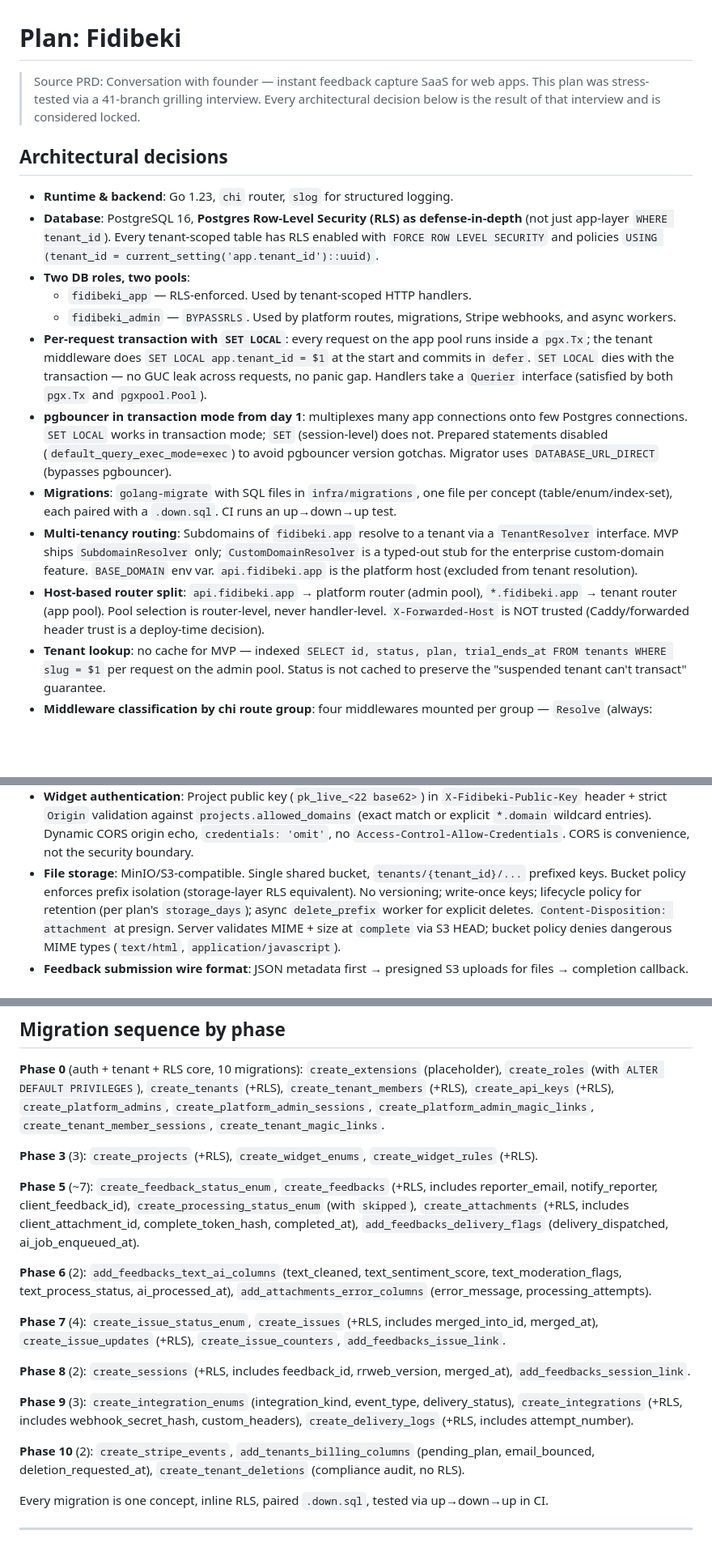
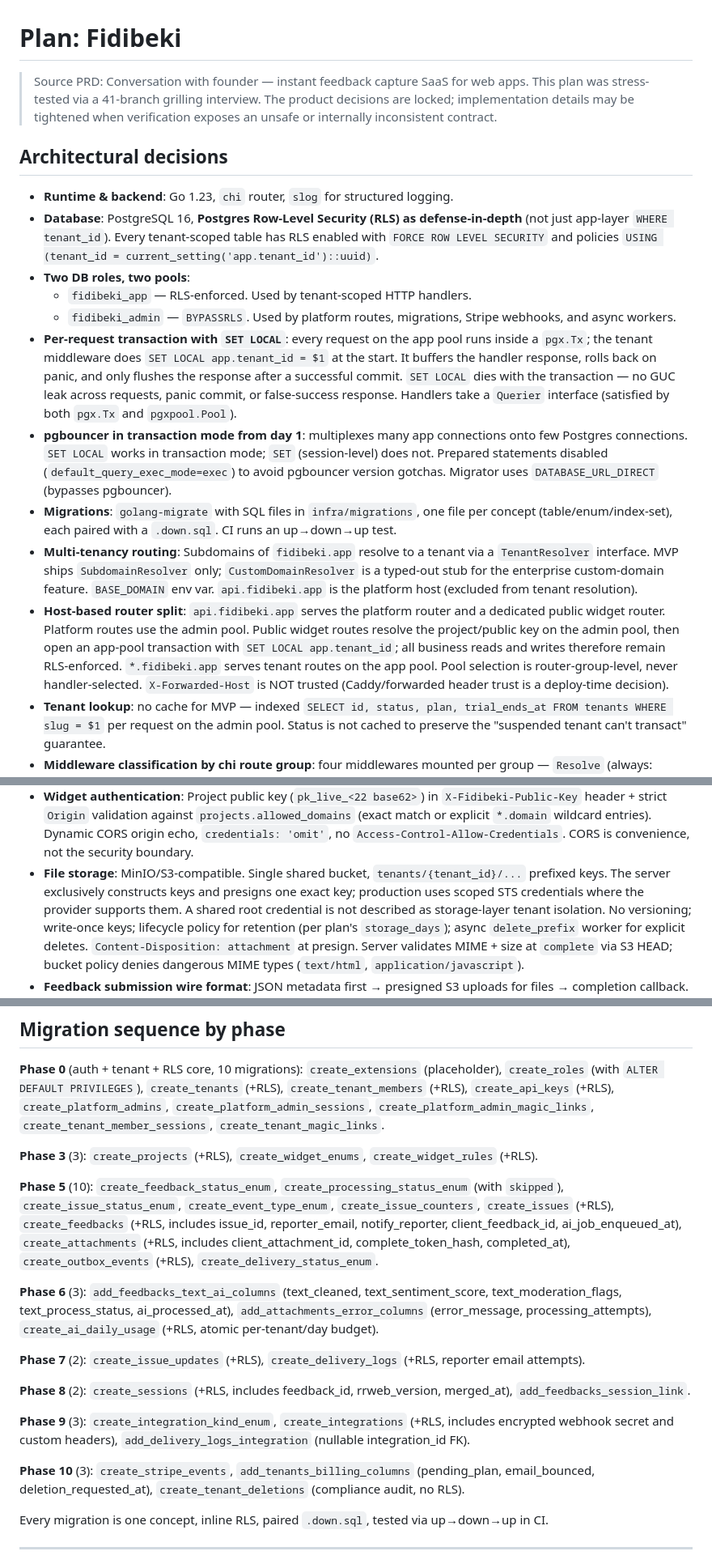
Before and after one commit to fidibeki/app.fidibeki, a Markdown page: plans/fidibeki.plan.md, 3 parts joined by grey strips. Shown at 81% size. Drawn GitHub-style; blank space fills up the shorter version.

Commit message:
docs: refine architectural decisions and clarify transaction handling in plan

```diff
--- a/plans/fidibeki.plan.md
+++ b/plans/fidibeki.plan.md
@@ -1,8 +1,9 @@
 # Plan: Fidibeki
 
 > Source PRD: Conversation with founder — instant feedback capture SaaS for web apps.
-> This plan was stress-tested via a 41-branch grilling interview. Every architectural
-> decision below is the result of that interview and is considered locked.
+> This plan was stress-tested via a 41-branch grilling interview. The product decisions are
+> locked; implementation details may be tightened when verification exposes an unsafe or
+> internally inconsistent contract.
 
 ## Architectural decisions
 
@@ -14,8 +15,9 @@
   - `fidibeki_app` — RLS-enforced. Used by tenant-scoped HTTP handlers.
   - `fidibeki_admin` — `BYPASSRLS`. Used by platform routes, migrations, Stripe webhooks, and async workers.
 - **Per-request transaction with `SET LOCAL`**: every request on the app pool runs inside a `pgx.Tx`;
-  the tenant middleware does `SET LOCAL app.tenant_id = $1` at the start and commits in `defer`.
-  `SET LOCAL` dies with the transaction — no GUC leak across requests, no panic gap.
+  the tenant middleware does `SET LOCAL app.tenant_id = $1` at the start. It buffers the handler
+  response, rolls back on panic, and only flushes the response after a successful commit.
+  `SET LOCAL` dies with the transaction — no GUC leak across requests, panic commit, or false-success response.
   Handlers take a `Querier` interface (satisfied by both `pgx.Tx` and `pgxpool.Pool`).
 - **pgbouncer in transaction mode from day 1**: multiplexes many app connections onto few
   Postgres connections. `SET LOCAL` works in transaction mode; `SET` (session-level) does not.
@@ -27,10 +29,12 @@
   `TenantResolver` interface. MVP ships `SubdomainResolver` only; `CustomDomainResolver` is
   a typed-out stub for the enterprise custom-domain feature. `BASE_DOMAIN` env var.
   `api.fidibeki.app` is the platform host (excluded from tenant resolution).
-- **Host-based router split**: `api.fidibeki.app` → platform router (admin pool),
-  `*.fidibeki.app` → tenant router (app pool). Pool selection is router-level, never
-  handler-level. `X-Forwarded-Host` is NOT trusted (Caddy/forwarded header trust is a
-  deploy-time decision).
+- **Host-based router split**: `api.fidibeki.app` serves the platform router and a dedicated public
+  widget router. Platform routes use the admin pool. Public widget routes resolve the project/public
+  key on the admin pool, then open an app-pool transaction with `SET LOCAL app.tenant_id`; all business
+  reads and writes therefore remain RLS-enforced. `*.fidibeki.app` serves tenant routes on the app pool.
+  Pool selection is router-group-level, never handler-selected. `X-Forwarded-Host` is NOT trusted
+  (Caddy/forwarded header trust is a deploy-time decision).
 - **Tenant lookup**: no cache for MVP — indexed `SELECT id, status, plan, trial_ends_at
   FROM tenants WHERE slug = $1` per request on the admin pool. Status is not cached to
   preserve the "suspended tenant can't transact" guarantee.
@@ -55,7 +59,9 @@
   explicit `*.domain` wildcard entries). Dynamic CORS origin echo, `credentials: 'omit'`,
   no `Access-Control-Allow-Credentials`. CORS is convenience, not the security boundary.
 - **File storage**: MinIO/S3-compatible. Single shared bucket, `tenants/{tenant_id}/...` prefixed
-  keys. Bucket policy enforces prefix isolation (storage-layer RLS equivalent). No versioning;
+  keys. The server exclusively constructs keys and presigns one exact key; production uses scoped
+  STS credentials where the provider supports them. A shared root credential is not described as
+  storage-layer tenant isolation. No versioning;
   write-once keys; lifecycle policy for retention (per plan's `storage_days`); async
   `delete_prefix` worker for explicit deletes. `Content-Disposition: attachment` at presign.
   Server validates MIME + size at `complete` via S3 HEAD; bucket policy denies dangerous MIME
@@ -709,26 +742,25 @@ site key), Queue (4 concurrency overrides), Widget (CDN base).
 
 **Phase 3** (3): `create_projects` (+RLS), `create_widget_enums`, `create_widget_rules` (+RLS).
 
-**Phase 5** (~7): `create_feedback_status_enum`, `create_feedbacks` (+RLS, includes reporter_email,
-notify_reporter, client_feedback_id), `create_processing_status_enum` (with `skipped`),
-`create_attachments` (+RLS, includes client_attachment_id, complete_token_hash, completed_at),
-`add_feedbacks_delivery_flags` (delivery_dispatched, ai_job_enqueued_at).
+**Phase 5** (10): `create_feedback_status_enum`, `create_processing_status_enum` (with `skipped`),
+`create_issue_status_enum`, `create_event_type_enum`, `create_issue_counters`, `create_issues`
+(+RLS), `create_feedbacks` (+RLS, includes issue_id, reporter_email, notify_reporter,
+client_feedback_id, ai_job_enqueued_at), `create_attachments` (+RLS, includes client_attachment_id,
+complete_token_hash, completed_at), `create_outbox_events` (+RLS), `create_delivery_status_enum`.
 
-**Phase 6** (2): `add_feedbacks_text_ai_columns` (text_cleaned, text_sentiment_score,
+**Phase 6** (3): `add_feedbacks_text_ai_columns` (text_cleaned, text_sentiment_score,
 text_moderation_flags, text_process_status, ai_processed_at), `add_attachments_error_columns`
-(error_message, processing_attempts).
+(error_message, processing_attempts), `create_ai_daily_usage` (+RLS, atomic per-tenant/day budget).
 
-**Phase 7** (4): `create_issue_status_enum`, `create_issues` (+RLS, includes merged_into_id,
-merged_at), `create_issue_updates` (+RLS), `create_issue_counters`, `add_feedbacks_issue_link`.
+**Phase 7** (2): `create_issue_updates` (+RLS), `create_delivery_logs` (+RLS, reporter email attempts).
 
 **Phase 8** (2): `create_sessions` (+RLS, includes feedback_id, rrweb_version, merged_at),
 `add_feedbacks_session_link`.
 
-**Phase 9** (3): `create_integration_enums` (integration_kind, event_type, delivery_status),
-`create_integrations` (+RLS, includes webhook_secret_hash, custom_headers),
-`create_delivery_logs` (+RLS, includes attempt_number).
+**Phase 9** (3): `create_integration_kind_enum`, `create_integrations` (+RLS, includes encrypted
+webhook secret and custom headers), `add_delivery_logs_integration` (nullable integration_id FK).
 
-**Phase 10** (2): `create_stripe_events`, `add_tenants_billing_columns` (pending_plan, email_bounced,
+**Phase 10** (3): `create_stripe_events`, `add_tenants_billing_columns` (pending_plan, email_bounced,
 deletion_requested_at), `create_tenant_deletions` (compliance audit, no RLS).
 
 Every migration is one concept, inline RLS, paired `.down.sql`, tested via up→down→up in CI.
```
Also changed, not shown: other parts of plans/fidibeki.plan.md (+59 -22 lines).
